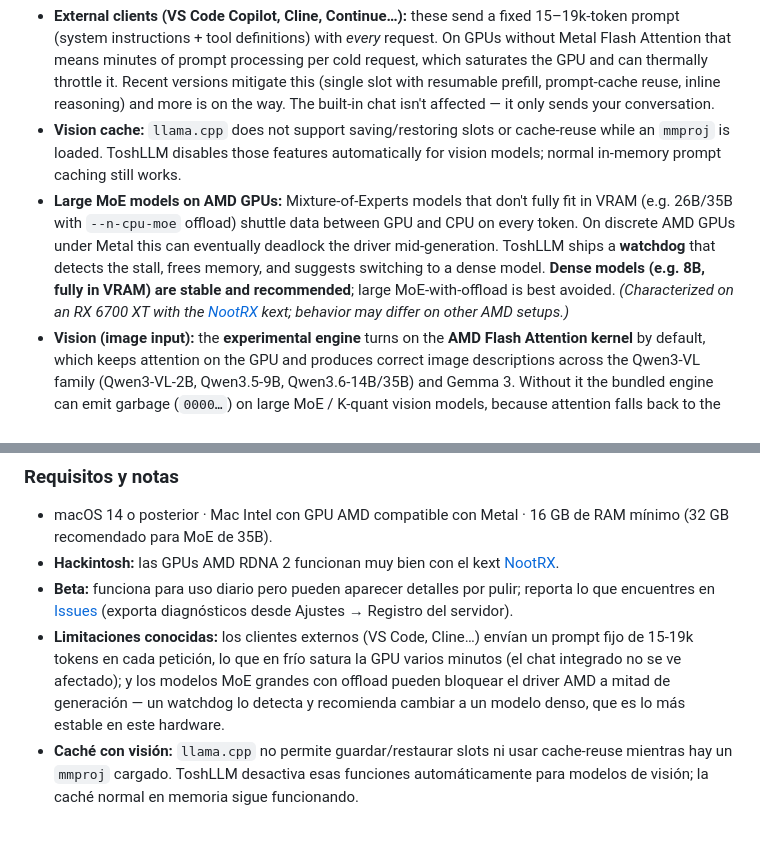
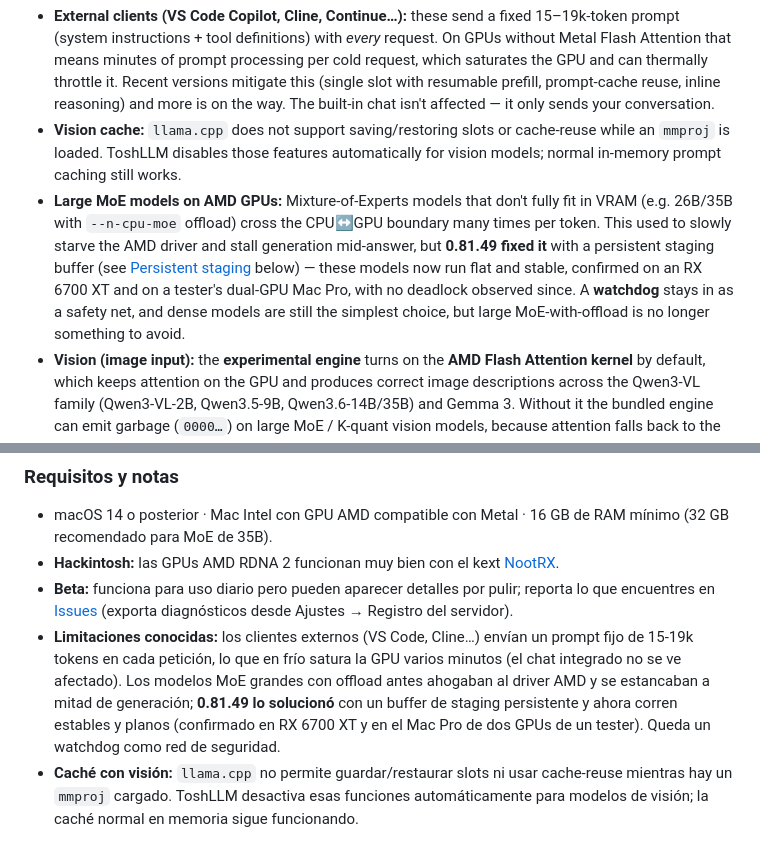
Before and after one commit to engeldlgado/toshllm, a Markdown page: README.md, 2 parts joined by grey strips. Rendered like a GitHub page.

Commit message:
README: MoE-offload driver stall is fixed (0.81.49 persistent staging), not a limitation to avoid

```diff
--- a/README.md
+++ b/README.md
@@ -134,7 +134,7 @@ ToshLLM is **beta** and under active development. It's solid for daily use, but
 
 - **External clients (VS Code Copilot, Cline, Continue…):** these send a fixed 15–19k-token prompt (system instructions + tool definitions) with *every* request. On GPUs without Metal Flash Attention that means minutes of prompt processing per cold request, which saturates the GPU and can thermally throttle it. Recent versions mitigate this (single slot with resumable prefill, prompt-cache reuse, inline reasoning) and more is on the way. The built-in chat isn't affected — it only sends your conversation.
 - **Vision cache:** `llama.cpp` does not support saving/restoring slots or cache-reuse while an `mmproj` is loaded. ToshLLM disables those features automatically for vision models; normal in-memory prompt caching still works.
-- **Large MoE models on AMD GPUs:** Mixture-of-Experts models that don't fully fit in VRAM (e.g. 26B/35B with `--n-cpu-moe` offload) shuttle data between GPU and CPU on every token. On discrete AMD GPUs under Metal this can eventually deadlock the driver mid-generation. ToshLLM ships a **watchdog** that detects the stall, frees memory, and suggests switching to a dense model. **Dense models (e.g. 8B, fully in VRAM) are stable and recommended**; large MoE-with-offload is best avoided. *(Characterized on an RX 6700 XT with the [NootRX](https://github.com/ChefKissInc/NootRX) kext; behavior may differ on other AMD setups.)*
+- **Large MoE models on AMD GPUs:** Mixture-of-Experts models that don't fully fit in VRAM (e.g. 26B/35B with `--n-cpu-moe` offload) cross the CPU↔GPU boundary many times per token. This used to slowly starve the AMD driver and stall generation mid-answer, but **0.81.49 fixed it** with a persistent staging buffer (see [Persistent staging](#persistent-staging-flat-sustained-generation) below) — these models now run flat and stable, confirmed on an RX 6700 XT and on a tester's dual-GPU Mac Pro, with no deadlock observed since. A **watchdog** stays in as a safety net, and dense models are still the simplest choice, but large MoE-with-offload is no longer something to avoid.
 - **Vision (image input):** the **experimental engine** turns on the **AMD Flash Attention kernel** by default, which keeps attention on the GPU and produces correct image descriptions across the Qwen3-VL family (Qwen3-VL-2B, Qwen3.5-9B, Qwen3.6-14B/35B) and Gemma 3. Without it the bundled engine can emit garbage (`0000…`) on large MoE / K-quant vision models, because attention falls back to the CPU. **Gemma 4** is the exception: its image projector loads only on the **bundled engine**, so use that for Gemma 4 vision. Note that reasoning models (Qwen 3.5/3.6) place the image description in their thinking output, which the in-app chat shows but some external clients may not.
 
 ## Build from source
@@ -347,7 +347,7 @@ Descarga el `.dmg` desde [Releases](https://github.com/engeldlgado/toshllm/relea
 - macOS 14 o posterior · Mac Intel con GPU AMD compatible con Metal · 16 GB de RAM mínimo (32 GB recomendado para MoE de 35B).
 - **Hackintosh:** las GPUs AMD RDNA 2 funcionan muy bien con el kext [NootRX](https://github.com/ChefKissInc/NootRX).
 - **Beta:** funciona para uso diario pero pueden aparecer detalles por pulir; reporta lo que encuentres en [Issues](https://github.com/engeldlgado/toshllm/issues) (exporta diagnósticos desde Ajustes → Registro del servidor).
-- **Limitaciones conocidas:** los clientes externos (VS Code, Cline…) envían un prompt fijo de 15-19k tokens en cada petición, lo que en frío satura la GPU varios minutos (el chat integrado no se ve afectado); y los modelos MoE grandes con offload pueden bloquear el driver AMD a mitad de generación — un watchdog lo detecta y recomienda cambiar a un modelo denso, que es lo más estable en este hardware.
+- **Limitaciones conocidas:** los clientes externos (VS Code, Cline…) envían un prompt fijo de 15-19k tokens en cada petición, lo que en frío satura la GPU varios minutos (el chat integrado no se ve afectado). Los modelos MoE grandes con offload antes ahogaban al driver AMD y se estancaban a mitad de generación; **0.81.49 lo solucionó** con un buffer de staging persistente y ahora corren estables y planos (confirmado en RX 6700 XT y en el Mac Pro de dos GPUs de un tester). Queda un watchdog como red de seguridad.
 - **Caché con visión:** `llama.cpp` no permite guardar/restaurar slots ni usar cache-reuse mientras hay un `mmproj` cargado. ToshLLM desactiva esas funciones automáticamente para modelos de visión; la caché normal en memoria sigue funcionando.
 
 ### Apoya el proyecto
```
